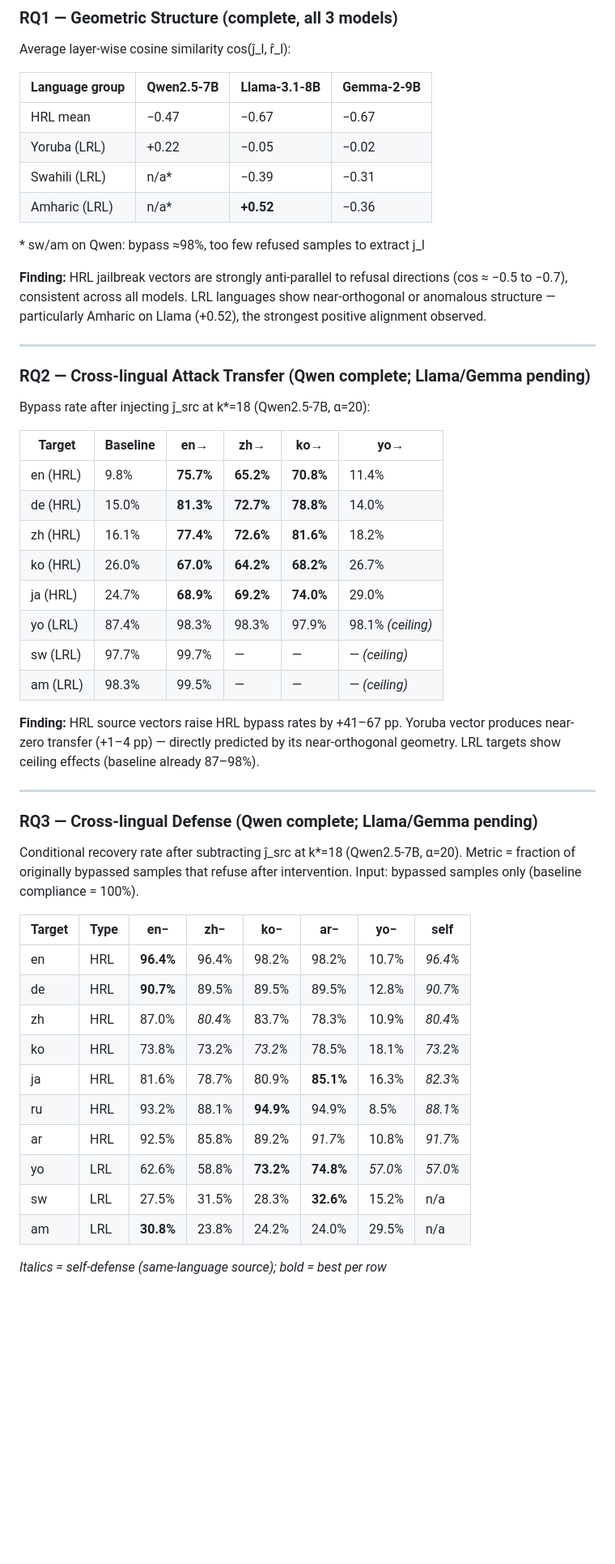
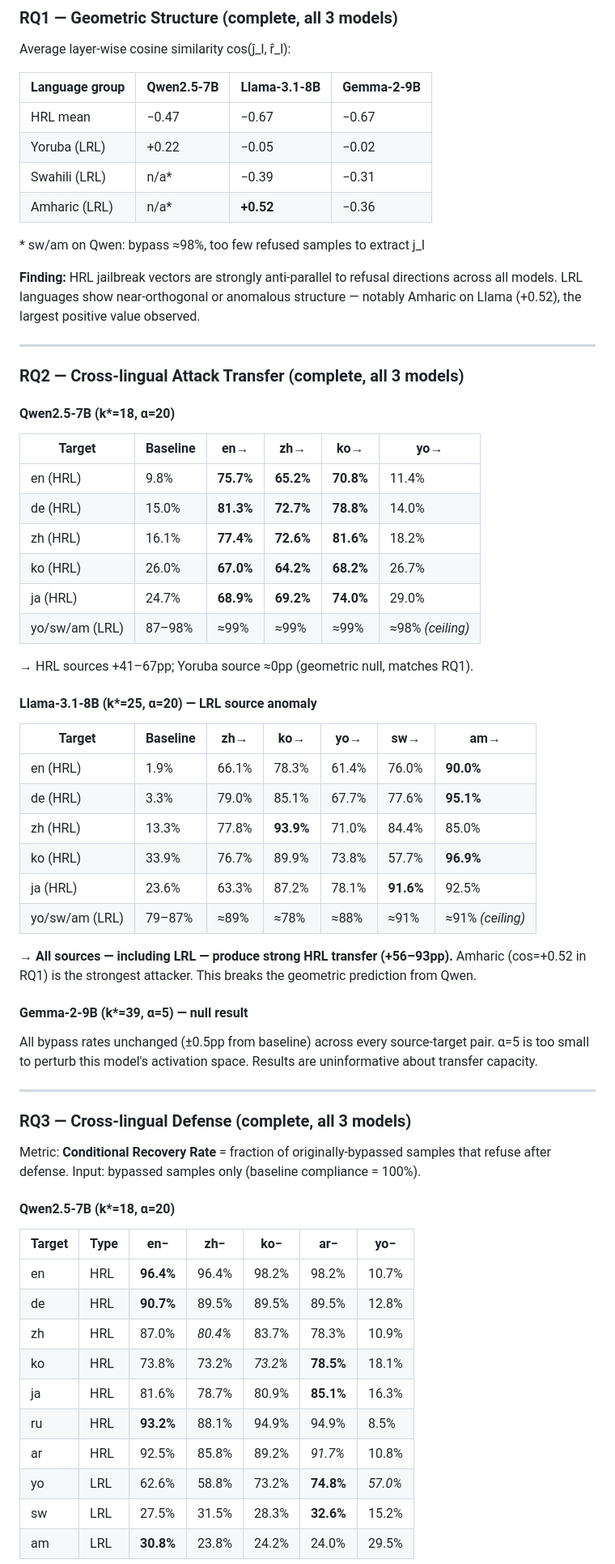
Before and after one commit to Baoying1206/experiment_thesis, a Markdown page: README.md, the part around one of its changes. Shown at 81% size. GitHub-like rendering; blank space fills up the shorter version.

```diff
--- a/README.md
+++ b/README.md
@@ -54,50 +56,65 @@ Average layer-wise cosine similarity cos(ĵ_l, r̂_l):
 |----------------|-----------|--------------|------------|
 | HRL mean       | −0.47     | −0.67        | −0.67      |
 | Yoruba (LRL)   | +0.22     | −0.05        | −0.02      |
-| Swahili (LRL)  | n/a*      | −0.39        | −0.31      |
-| Amharic (LRL)  | n/a*      | **+0.52**    | −0.36      |
+| Swahili (LRL)  | n/a\*     | −0.39        | −0.31      |
+| Amharic (LRL)  | n/a\*     | **+0.52**    | −0.36      |
 
 \* sw/am on Qwen: bypass ≈98%, too few refused samples to extract j_l
 
-**Finding:** HRL jailbreak vectors are strongly anti-parallel to refusal directions (cos ≈ −0.5 to −0.7), consistent across all models. LRL languages show near-orthogonal or anomalous structure — particularly Amharic on Llama (+0.52), the strongest positive alignment observed.
+**Finding:** HRL jailbreak vectors are strongly anti-parallel to refusal directions across all models. LRL languages show near-orthogonal or anomalous structure — notably Amharic on Llama (+0.52), the largest positive value observed.
 
 ---
 
-### RQ2 — Cross-lingual Attack Transfer (Qwen complete; Llama/Gemma pending)
+### RQ2 — Cross-lingual Attack Transfer (complete, all 3 models)
 
-Bypass rate after injecting ĵ_src at k*=18 (Qwen2.5-7B, α=20):
+#### Qwen2.5-7B (k\*=18, α=20)
 
 | Target | Baseline | en→ | zh→ | ko→ | yo→ |
 |--------|----------|-----|-----|-----|-----|
-| en (HRL) | 9.8%  | **75.7%** | **65.2%** | **70.8%** | 11.4% |
+| en (HRL) | 9.8% | **75.7%** | **65.2%** | **70.8%** | 11.4% |
 | de (HRL) | 15.0% | **81.3%** | **72.7%** | **78.8%** | 14.0% |
 | zh (HRL) | 16.1% | **77.4%** | **72.6%** | **81.6%** | 18.2% |
 | ko (HRL) | 26.0% | **67.0%** | **64.2%** | **68.2%** | 26.7% |
 | ja (HRL) | 24.7% | **68.9%** | **69.2%** | **74.0%** | 29.0% |
-| yo (LRL) | 87.4% | 98.3% | 98.3% | 97.9% | 98.1% *(ceiling)* |
-| sw (LRL) | 97.7% | 99.7% | — | — | — *(ceiling)* |
-| am (LRL) | 98.3% | 99.5% | — | — | — *(ceiling)* |
+| yo/sw/am (LRL) | 87–98% | ≈99% | ≈99% | ≈99% | ≈98% *(ceiling)* |
 
-**Finding:** HRL source vectors raise HRL bypass rates by +41–67 pp. Yoruba vector produces near-zero transfer (+1–4 pp) — directly predicted by its near-orthogonal geometry. LRL targets show ceiling effects (baseline already 87–98%).
+→ HRL sources +41–67pp; Yoruba source ≈0pp (geometric null, matches RQ1).
+
+#### Llama-3.1-8B (k\*=25, α=20) — LRL source anomaly
+
+| Target | Baseline | zh→ | ko→ | yo→ | sw→ | am→ |
+|--------|----------|-----|-----|-----|-----|-----|
+| en (HRL) | 1.9% | 66.1% | 78.3% | 61.4% | 76.0% | **90.0%** |
+| de (HRL) | 3.3% | 79.0% | 85.1% | 67.7% | 77.6% | **95.1%** |
+| zh (HRL) | 13.3% | 77.8% | **93.9%** | 71.0% | 84.4% | 85.0% |
+| ko (HRL) | 33.9% | 76.7% | 89.9% | 73.8% | 57.7% | **96.9%** |
+| ja (HRL) | 23.6% | 63.3% | 87.2% | 78.1% | **91.6%** | 92.5% |
+| yo/sw/am (LRL) | 79–87% | ≈89% | ≈78% | ≈88% | ≈91% | ≈91% *(ceiling)* |
+
+→ **All sources — including LRL — produce strong HRL transfer (+56–93pp).** Amharic (cos=+0.52 in RQ1) is the strongest attacker. This breaks the geometric prediction from Qwen.
+
+#### Gemma-2-9B (k\*=39, α=5) — null result
+
+All bypass rates unchanged (±0.5pp from baseline) across every source-target pair. α=5 is too small to perturb this model's activation space. Results are uninformative about transfer capacity.
 
 ---
 
-### RQ3 — Cross-lingual Defense (Qwen complete; Llama/Gemma pending)
+### RQ3 — Cross-lingual Defense (complete, all 3 models)
 
-Conditional recovery rate after subtracting ĵ_src at k*=18 (Qwen2.5-7B, α=20). Metric = fraction of originally bypassed samples that refuse after intervention. Input: bypassed samples only (baseline compliance = 100%).
+Metric: **Conditional Recovery Rate** = fraction of originally-bypassed samples that refuse after defense. Input: bypassed samples only (baseline compliance = 100%).
 
-| Target | Type | en− | zh− | ko− | ar− | yo− | self |
-|--------|------|-----|-----|-----|-----|-----|------|
-| en | HRL | **96.4%** | 96.4% | 98.2% | 98.2% | 10.7% | *96.4%* |
-| de | HRL | **90.7%** | 89.5% | 89.5% | 89.5% | 12.8% | *90.7%* |
-| zh | HRL | 87.0% | *80.4%* | 83.7% | 78.3% | 10.9% | *80.4%* |
-| ko | HRL | 73.8% | 73.2% | *73.2%* | 78.5% | 18.1% | *73.2%* |
-| ja | HRL | 81.6% | 78.7% | 80.9% | **85.1%** | 16.3% | *82.3%* |
-| ru | HRL | 93.2% | 88.1% | **94.9%** | 94.9% | 8.5% | *88.1%* |
-| ar | HRL | 92.5% | 85.8% | 89.2% | *91.7%* | 10.8% | *91.7%* |
-| yo | LRL | 62.6% | 58.8% | **73.2%** | **74.8%** | *57.0%* | *57.0%* |
-| sw | LRL | 27.5% | 31.5% | 28.3% | **32.6%** | 15.2% | n/a |
-| am | LRL | **30.8%** | 23.8% | 24.2% | 24.0% | 29.5% | n/a |
+#### Qwen2.5-7B (k\*=18, α=20)
 
-*Italics = self-defense (same-language source); bold = best per row*
+| Target | Type | en− | zh− | ko− | ar− | yo− |
+|--------|------|-----|-----|-----|-----|-----|
+| en | HRL | **96.4%** | 96.4% | 98.2% | 98.2% | 10.7% |
+| de | HRL | **90.7%** | 89.5% | 89.5% | 89.5% | 12.8% |
+| zh | HRL | 87.0% | *80.4%* | 83.7% | 78.3% | 10.9% |
+| ko | HRL | 73.8% | 73.2% | *73.2%* | **78.5%** | 18.1% |
+| ja | HRL | 81.6% | 78.7% | 80.9% | **85.1%** | 16.3% |
+| ru | HRL | **93.2%** | 88.1% | 94.9% | 94.9% | 8.5% |
+| ar | HRL | 92.5% | 85.8% | 89.2% | *91.7%* | 10.8% |
+| yo | LRL | 62.6% | 58.8% | 73.2% | **74.8%** | *57.0%* |
+| sw | LRL | 27.5% | 31.5% | 28.3% | **32.6%** | 15.2% |
+| am | LRL | **30.8%** | 23.8% | 24.2% | 24.0% | 29.5% |
 
```
Also changed, not shown: other parts of README.md (+48 -24 lines).
